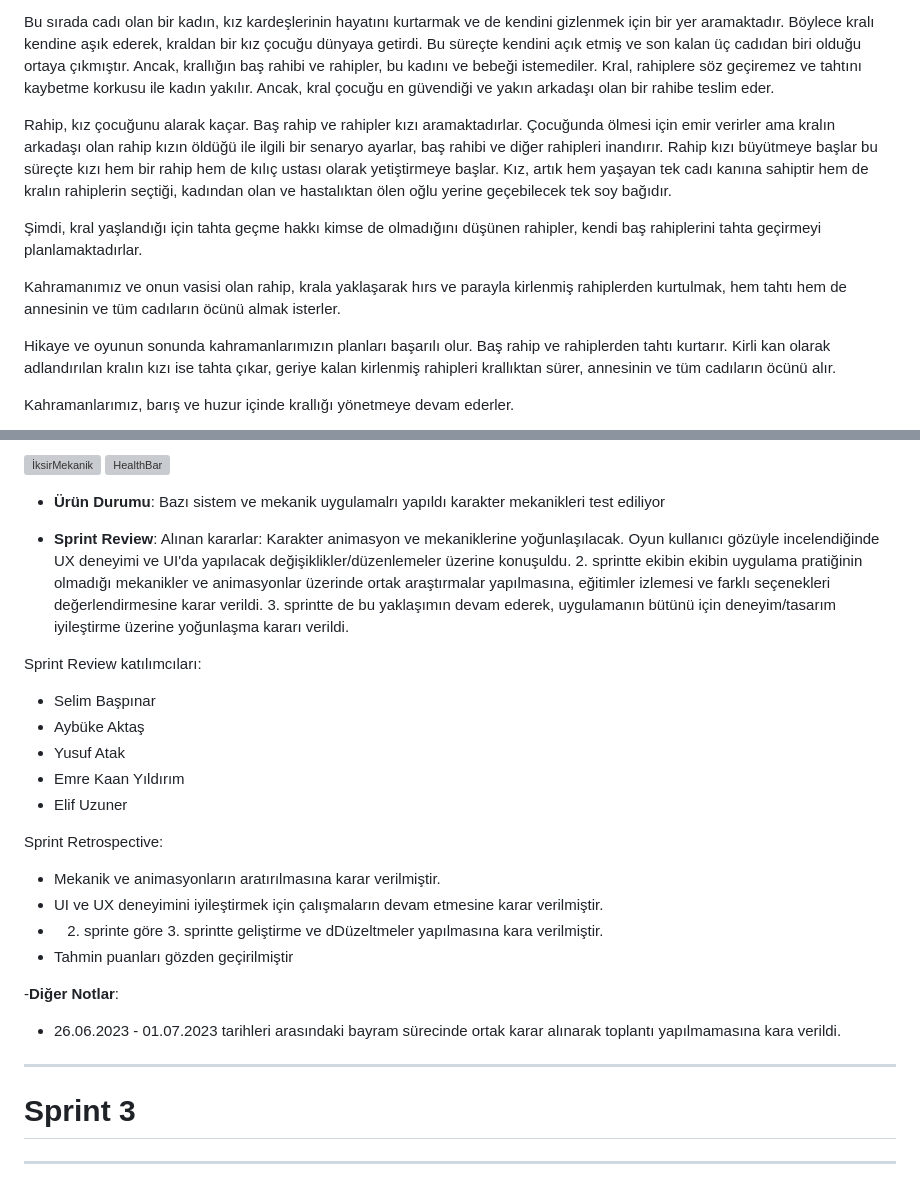
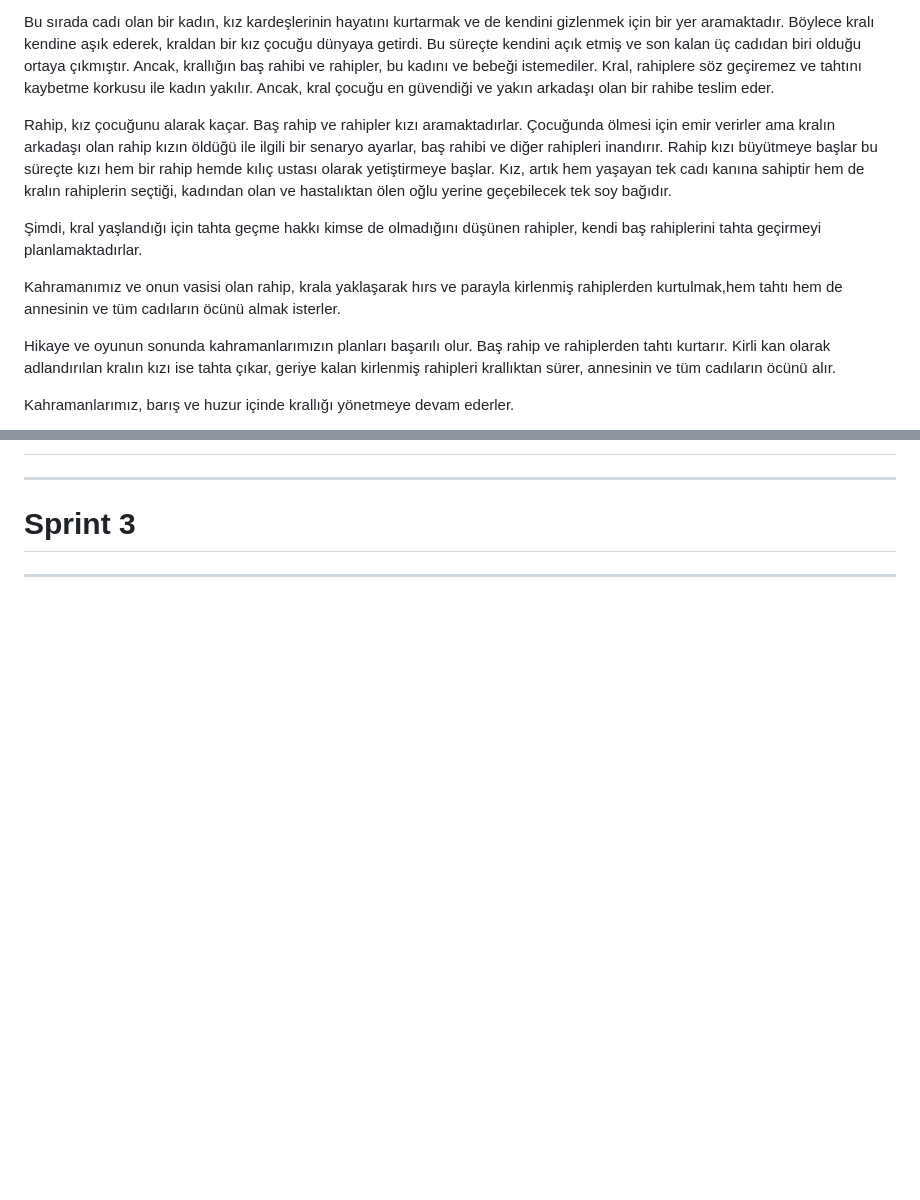
Before and after one commit to SelimBaspinar/Project-U42, a Markdown page: README.md, 2 parts joined by grey strips. Drawn GitHub-style; blank space fills up the shorter version; grey boxes are pictures that could not be loaded.

```diff
--- a/README.md
+++ b/README.md
@@ -25,11 +25,11 @@ Orta çağda geçen öyküde krallıkların birçoğunda cadılar, şeytanla iş
 Bu sırada cadı olan bir kadın, kız kardeşlerinin hayatını kurtarmak ve de kendini gizlenmek için bir yer aramaktadır. Böylece kralı kendine aşık ederek, kraldan bir kız çocuğu dünyaya getirdi. Bu süreçte kendini açık etmiş ve son kalan üç cadıdan biri olduğu ortaya çıkmıştır. Ancak, krallığın baş rahibi ve rahipler, bu kadını ve bebeği istemediler. Kral, rahiplere söz geçiremez ve tahtını kaybetme korkusu ile kadın yakılır. Ancak, kral çocuğu en güvendiği ve yakın arkadaşı olan bir rahibe teslim eder.
 
 Rahip, kız çocuğunu alarak kaçar. Baş rahip ve rahipler kızı aramaktadırlar. Çocuğunda ölmesi için emir verirler ama kralın arkadaşı olan rahip kızın öldüğü ile ilgili bir senaryo ayarlar, baş rahibi ve diğer rahipleri inandırır.
-Rahip kızı büyütmeye başlar bu süreçte kızı hem bir rahip hem de kılıç ustası olarak yetiştirmeye başlar. Kız, artık hem yaşayan tek cadı kanına sahiptir hem de kralın rahiplerin seçtiği, kadından olan ve hastalıktan ölen oğlu yerine geçebilecek tek soy bağıdır.
+Rahip kızı büyütmeye başlar bu süreçte kızı hem bir rahip hemde kılıç ustası olarak yetiştirmeye başlar. Kız, artık hem yaşayan tek cadı kanına sahiptir hem de kralın rahiplerin seçtiği, kadından olan ve hastalıktan ölen oğlu yerine geçebilecek tek soy bağıdır.
 
 Şimdi, kral yaşlandığı için tahta geçme hakkı kimse de olmadığını düşünen rahipler, kendi baş rahiplerini tahta geçirmeyi planlamaktadırlar.
 
-Kahramanımız ve onun vasisi olan rahip, krala yaklaşarak hırs ve parayla kirlenmiş rahiplerden kurtulmak, hem tahtı hem de annesinin ve tüm cadıların öcünü almak isterler.
+Kahramanımız ve onun vasisi olan rahip, krala yaklaşarak hırs ve parayla kirlenmiş rahiplerden kurtulmak,hem tahtı hem de annesinin ve tüm cadıların öcünü almak isterler.
 
 Hikaye ve oyunun sonunda kahramanlarımızın planları başarılı olur. Baş rahip ve rahiplerden tahtı kurtarır. Kirli kan olarak adlandırılan kralın kızı ise tahta çıkar, geriye kalan kirlenmiş rahipleri krallıktan sürer, annesinin ve tüm cadıların öcünü alır.
 
@@ -126,28 +101,3 @@ Baclog içinde Story'lere, yapılacak işlere ve yapıcak kişilere göre ayarla
-![İksirMekanik](https://github.com/SelimBaspinar/Project-U42/blob/main/%C4%B0ksirMekanik.mp4)
-![HealthBar](https://github.com/SelimBaspinar/Project-U42/blob/main/HealthBar.mp4)
-
-
-- **Ürün Durumu**: Bazı sistem ve mekanik uygulamalrı yapıldı karakter mekanikleri test ediliyor
-
-- **Sprint Review**:
-Alınan kararlar:
-Karakter animasyon ve mekaniklerine yoğunlaşılacak. Oyun kullanıcı gözüyle incelendiğinde UX deneyimi ve UI'da yapılacak değişiklikler/düzenlemeler üzerine konuşuldu. 2. sprintte ekibin ekibin uygulama pratiğinin olmadığı mekanikler ve animasyonlar üzerinde ortak araştırmalar yapılmasına, eğitimler izlemesi ve farklı seçenekleri değerlendirmesine karar verildi. 3. sprintte de bu yaklaşımın devam ederek, uygulamanın bütünü için deneyim/tasarım iyileştirme üzerine yoğunlaşma kararı verildi.
-
-Sprint Review katılımcıları:
-- Selim Başpınar
-- Aybüke Aktaş
-- Yusuf Atak
-- Emre Kaan Yıldırım
-- Elif Uzuner
-
-Sprint Retrospective:
-- Mekanik ve animasyonların aratırılmasına karar verilmiştir.
-- UI ve UX deneyimini iyileştirmek için çalışmaların devam etmesine karar verilmiştir.
-- 2. sprinte göre 3. sprintte geliştirme ve dDüzeltmeler yapılmasına kara verilmiştir.
-- Tahmin puanları gözden geçirilmiştir
-
--**Diğer Notlar**:
-- 26.06.2023 - 01.07.2023 tarihleri arasındaki bayram sürecinde ortak karar alınarak toplantı yapılmamasına kara verildi.
 
 ---
 
```
Also changed, not shown: other parts of README.md (+4 -29 lines).
